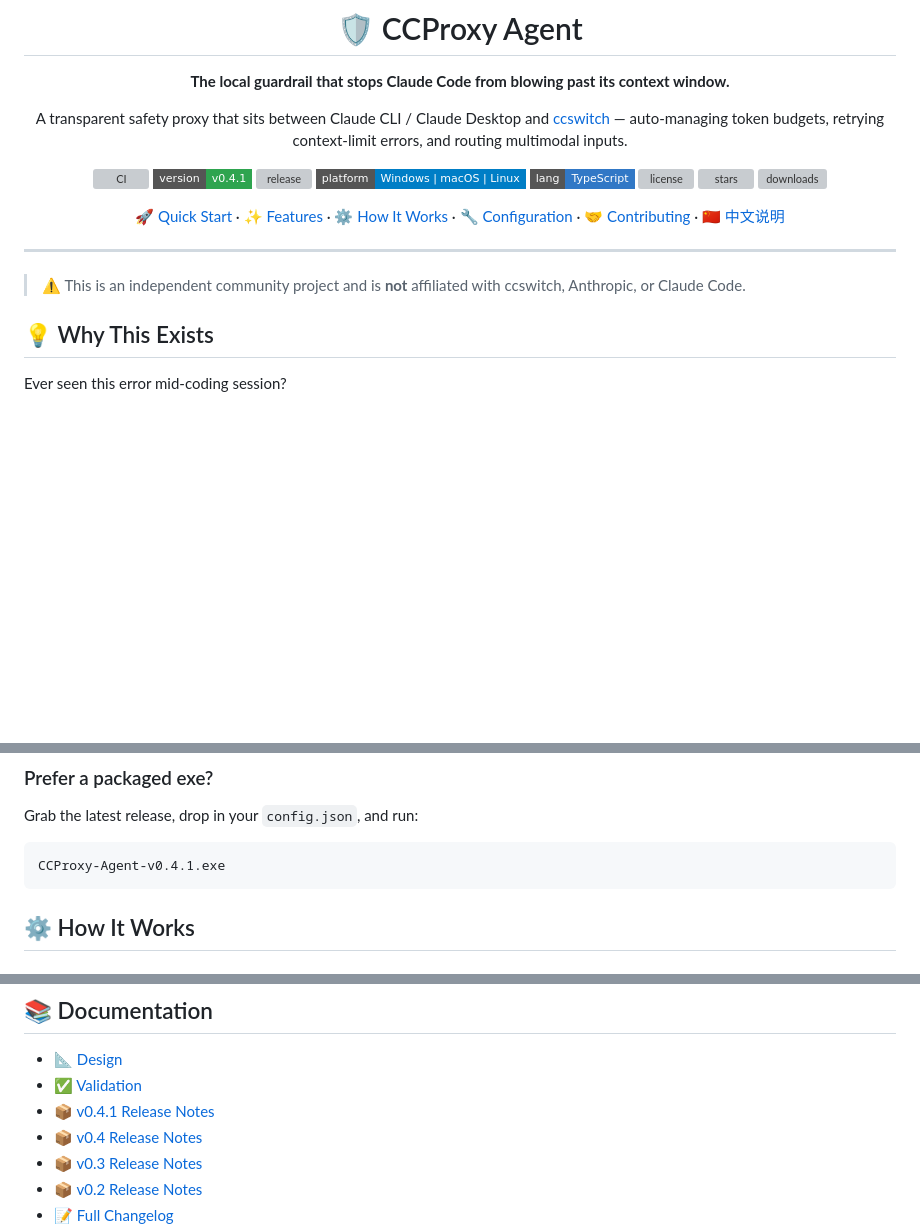
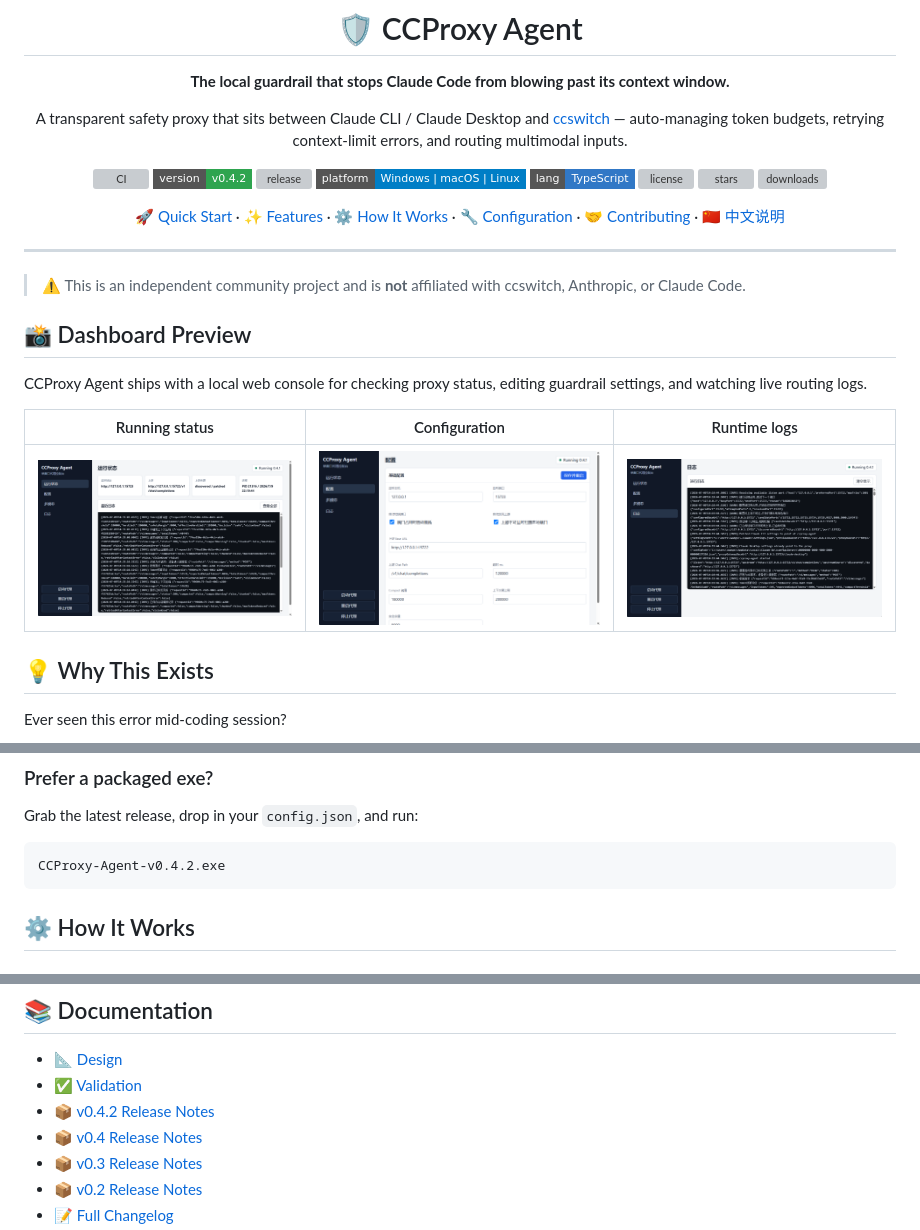
Before and after one commit to geekchongv/ccswitch-context-guard, a Markdown page: README.md, 3 parts joined by grey strips. Rendered like a GitHub page; pictures changed too: docs/images/ccproxy-config.png (added), docs/images/ccproxy-logs.png (added), docs/images/ccproxy-status.png (added); badges without logos; blank space fills up the shorter version; grey boxes are pictures that could not be loaded.

Commit message:
Release v0.4.2 product insights dashboard

````diff
--- a/README.md
+++ b/README.md
@@ -10,7 +10,7 @@ A transparent safety proxy that sits between Claude CLI / Claude Desktop and [cc
 
 <p align="center">
   <img alt="CI" src="https://img.shields.io/github/actions/workflow/status/geekchongv/ccswitch-context-guard/ci.yml?branch=main&label=CI&style=flat-square">
-  <img alt="version" src="https://img.shields.io/badge/version-v0.4.1-2ea44f?style=flat-square">
+  <img alt="version" src="https://img.shields.io/badge/version-v0.4.2-2ea44f?style=flat-square">
   <img alt="release" src="https://img.shields.io/github/v/release/geekchongv/ccswitch-context-guard?style=flat-square&color=blue">
   <img alt="platform" src="https://img.shields.io/badge/platform-Windows%20%7C%20macOS%20%7C%20Linux-blue?style=flat-square">
   <img alt="language" src="https://img.shields.io/badge/lang-TypeScript-3178c6?style=flat-square">
@@ -31,6 +31,14 @@ A transparent safety proxy that sits between Claude CLI / Claude Desktop and [cc
 ---
 
 > ⚠️ This is an independent community project and is **not** affiliated with ccswitch, Anthropic, or Claude Code.
+
+## 📸 Dashboard Preview
+
+CCProxy Agent ships with a local web console for checking proxy status, editing guardrail settings, and watching live routing logs.
+
+| Running status | Configuration | Runtime logs |
+|---|---|---|
+| ![CCProxy Agent running status dashboard](docs/images/ccproxy-status.png) | ![CCProxy Agent configuration screen](docs/images/ccproxy-config.png) | ![CCProxy Agent runtime logs](docs/images/ccproxy-logs.png) |
 
 ## 💡 Why This Exists
 
@@ -105,7 +113,7 @@ curl http://127.0.0.1:15722/health
 Grab the latest release, drop in your `config.json`, and run:
 
 ```text
-CCProxy-Agent-v0.4.1.exe
+CCProxy-Agent-v0.4.2.exe
 ```
 
 ## ⚙️ How It Works
@@ -219,7 +227,7 @@ npm run package:exe   # build portable Windows exe → release/
 
 - 📐 [Design](docs/design.md)
 - ✅ [Validation](docs/validation.md)
-- 📦 [v0.4.1 Release Notes](docs/ccproxy-agent-v0.4.1-release.md)
+- 📦 [v0.4.2 Release Notes](docs/ccproxy-agent-v0.4.2-release.md)
 - 📦 [v0.4 Release Notes](docs/ccproxy-agent-v0.4-release.md)
 - 📦 [v0.3 Release Notes](docs/ccproxy-agent-v0.3-release.md)
 - 📦 [v0.2 Release Notes](docs/ccproxy-agent-v0.2-release.md)
````
Also changed, not shown: CHANGELOG.md (+8 -0 lines), docs/ccproxy-agent-v0.4.2-release.md (added, +15 -0 lines), 9 other files.
